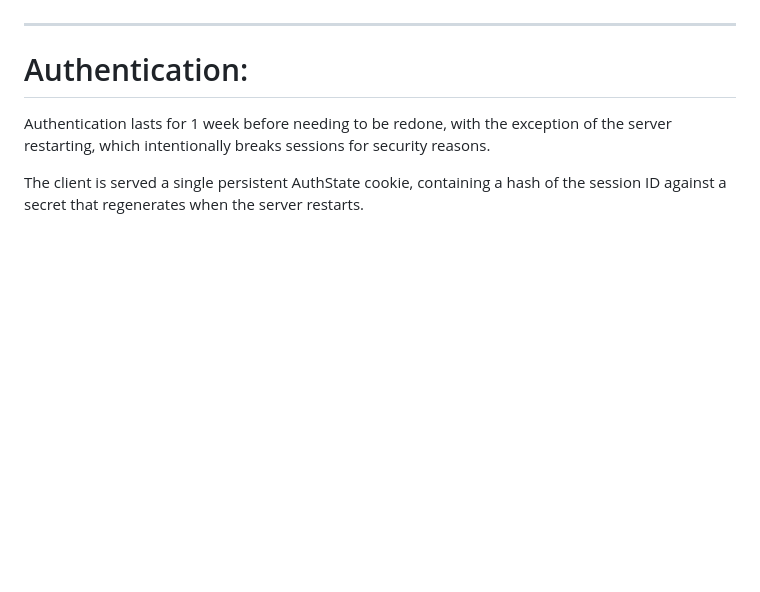
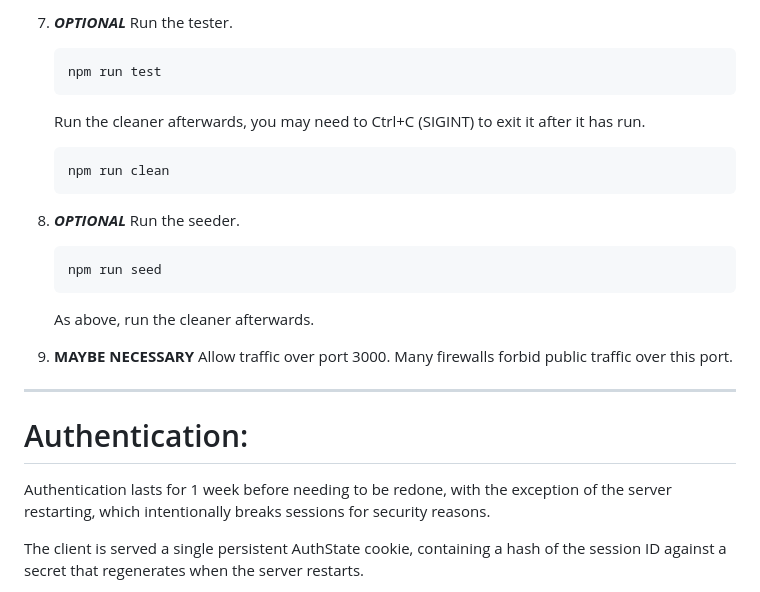
Before and after one commit to RudolphSedlin/VitaTrack, a Markdown page: API/README.md, the part around the change printed below. GitHub-like rendering; blank space fills up the shorter version.

````diff
--- a/API/README.md
+++ b/API/README.md
@@ -13,3 +86,22 @@ You can also seed and clean the database in isolation wwith ***npm run seed*** a
+7. ***OPTIONAL*** Run the tester.
+
+    ```bash
+    npm run test
+    ```
+
+    Run the cleaner afterwards, you may need to Ctrl+C (SIGINT) to exit it after it has run.
+    ```bash
+    npm run clean
+    ```
+
+8. ***OPTIONAL*** Run the seeder.
+
+    ```bash
+    npm run seed
+    ```
+    As above, run the cleaner afterwards.
+
+9. **MAYBE NECESSARY** Allow traffic over port 3000. Many firewalls forbid public traffic over this port.
 
 --------------------------------------------------------------------------------------
 
````
Also changed, not shown: other parts of API/README.md (+79 -6 lines), README.md (added, +129 -0 lines).
